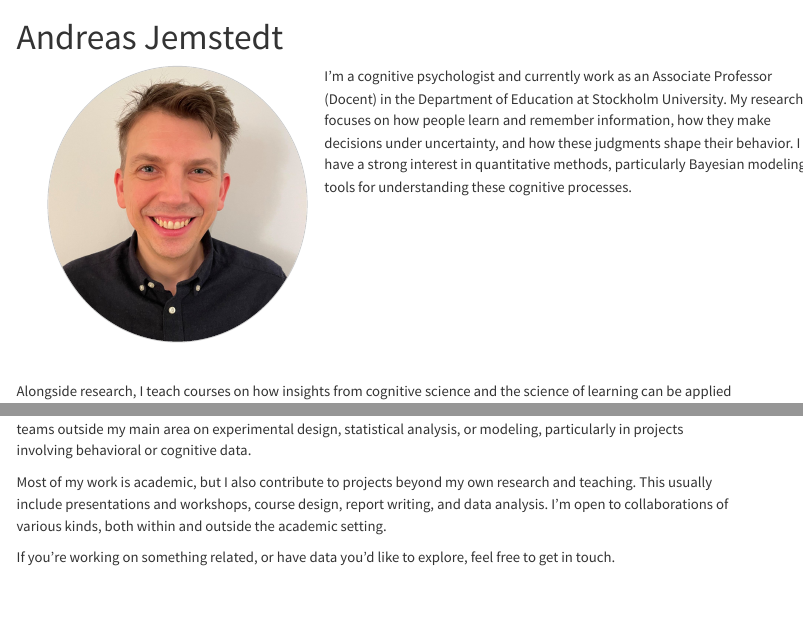
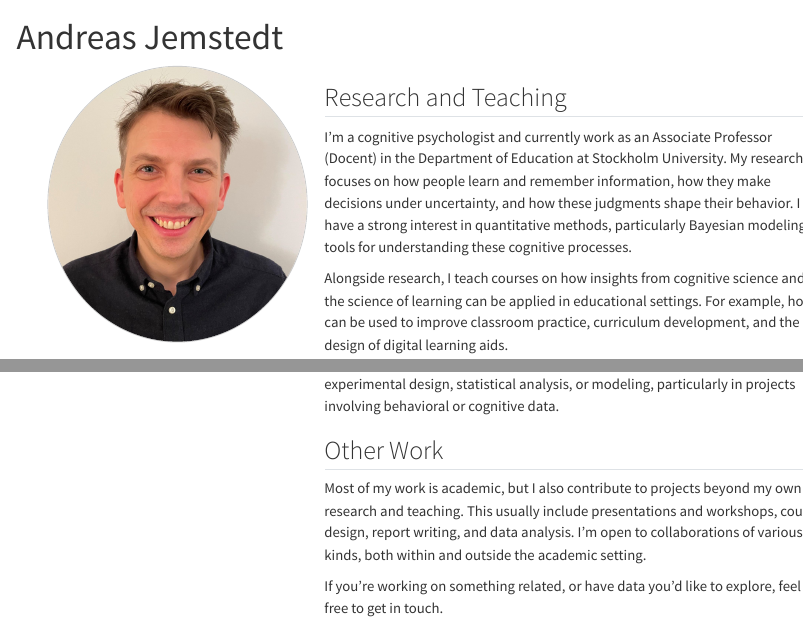
Before and after one commit to jemstedt/jemstedt.github.io, a Quarto document (index.qmd): the page in a window 1100 px wide, from its top, and a second part further down, joined at a grey line. Rendered offline with R 4.5, knitr and Pandoc in place of Quarto, with nearby package versions; menus at the side of the page are left out.

Commit message:
changed index

```diff
--- a/index.qmd
+++ b/index.qmd
@@ -8,16 +8,16 @@ page-layout: full
 <img src="images/profil.jpg" alt="Photo of Andreas Jemstedt"
      style="flex-shrink: 0; width: 300px; height: auto; border-radius: 50%; border: 1px solid #ccc;" />
 
-<div style="flex: 1; min-width: 250px;">
+<div style="flex: 1; min-width: 400px;">
+
+## Research and Teaching
 I’m a cognitive psychologist and currently work as an Associate Professor (Docent) in the Department of Education at Stockholm University. My research focuses on how people learn and remember information, how they make decisions under uncertainty, and how these judgments shape their behavior. I have a strong interest in quantitative methods, particularly Bayesian modeling, as tools for understanding these cognitive processes.
-</div>
-
-:::
 
 Alongside research, I teach courses on how insights from cognitive science and the science of learning can be applied in educational settings. For example, how it can be used to improve classroom practice, curriculum development, and the design of digital learning aids.
 
 I also work with data, both from my own research and in collaboration with others. I have occasionally worked with teams outside my main area on experimental design, statistical analysis, or modeling, particularly in projects involving behavioral or cognitive data.
 
+## Other Work
 Most of my work is academic, but I also contribute to projects beyond my own research and teaching. This usually include presentations and workshops, course design, report writing, and data analysis. I'm open to collaborations of various kinds, both within and outside the academic setting.
 
 If you're working on something related, or have data you'd like to explore, feel free to get in touch.
```
Also changed, not shown: index.qmd (3 more changed lines).
